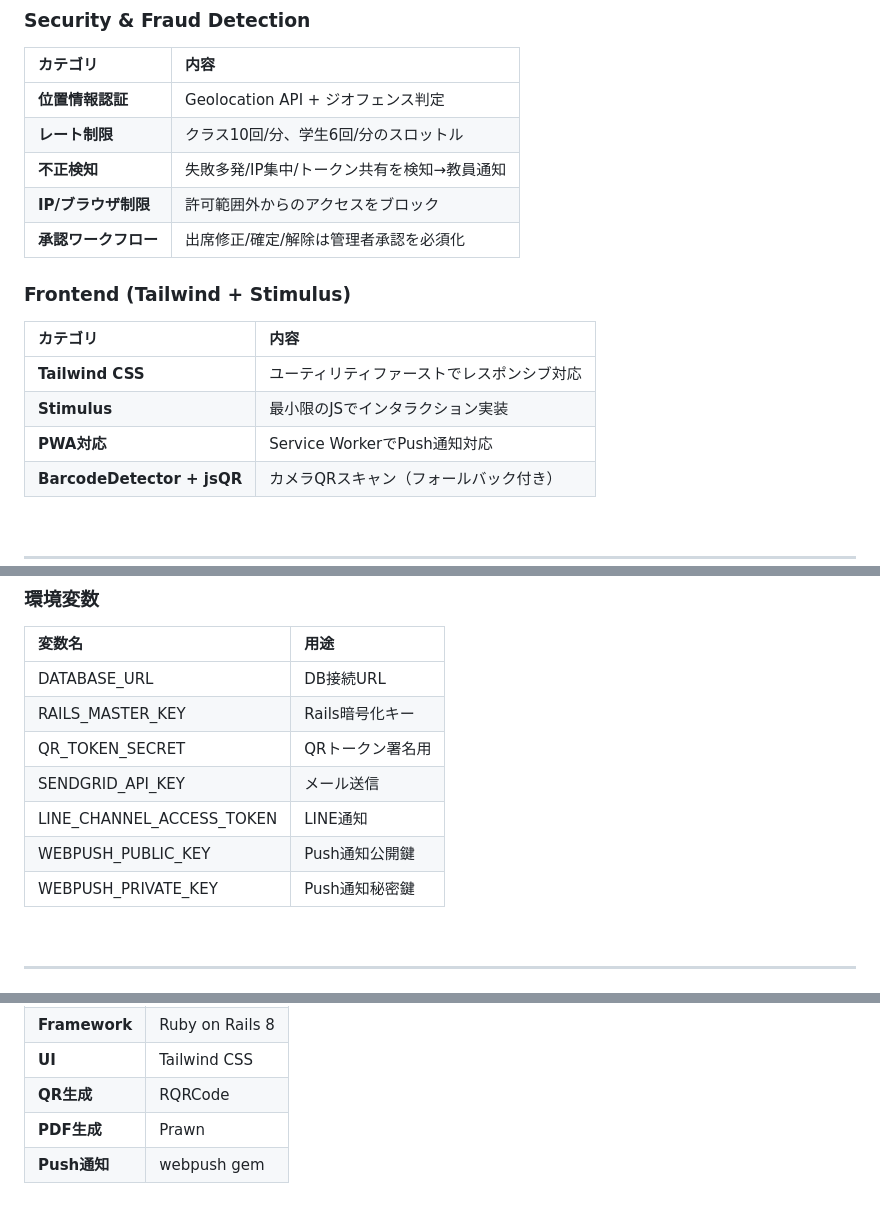
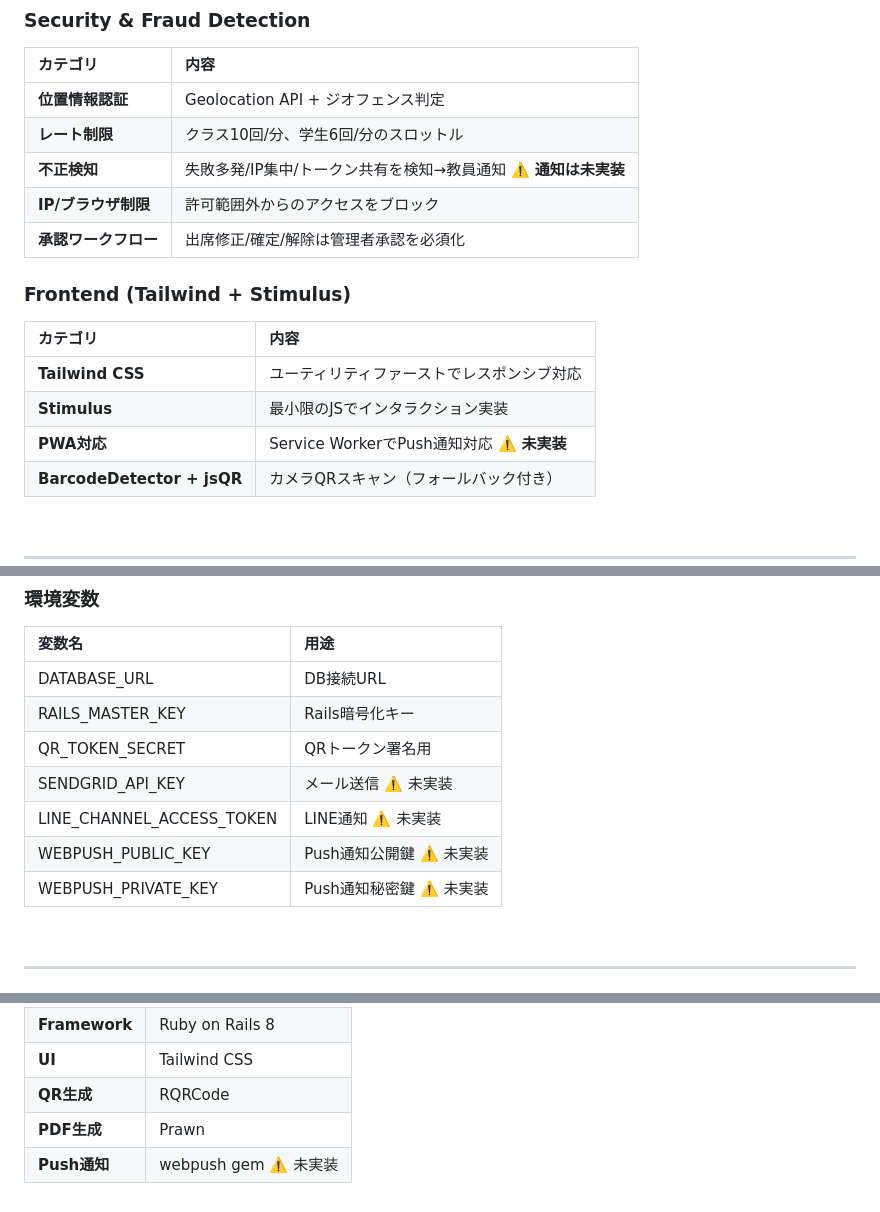
Before and after one commit to syusyusyusyu/Attendance, a Markdown page: 仕様書.md, 3 parts joined by grey strips. Drawn GitHub-style.

Commit message:
feat: 通知機能の未実装状態をドキュメントに追記

```diff
--- a/仕様書.md
+++ b/仕様書.md
@@ -172,7 +173,7 @@ RoR出席管理システムは、QRコードによる出席登録と位置情報
 |:---|:---|
 | **位置情報認証** | Geolocation API + ジオフェンス判定 |
 | **レート制限** | クラス10回/分、学生6回/分のスロットル |
-| **不正検知** | 失敗多発/IP集中/トークン共有を検知→教員通知 |
+| **不正検知** | 失敗多発/IP集中/トークン共有を検知→教員通知 ⚠️ **通知は未実装** |
 | **IP/ブラウザ制限** | 許可範囲外からのアクセスをブロック |
 | **承認ワークフロー** | 出席修正/確定/解除は管理者承認を必須化 |
 
@@ -182,7 +183,7 @@ RoR出席管理システムは、QRコードによる出席登録と位置情報
 |:---|:---|
 | **Tailwind CSS** | ユーティリティファーストでレスポンシブ対応 |
 | **Stimulus** | 最小限のJSでインタラクション実装 |
-| **PWA対応** | Service WorkerでPush通知対応 |
+| **PWA対応** | Service WorkerでPush通知対応 ⚠️ **未実装** |
 | **BarcodeDetector + jsQR** | カメラQRスキャン（フォールバック付き） |
 
 <br>
@@ -890,10 +891,10 @@ bin/render-build.sh
 | DATABASE_URL | DB接続URL |
 | RAILS_MASTER_KEY | Rails暗号化キー |
 | QR_TOKEN_SECRET | QRトークン署名用 |
-| SENDGRID_API_KEY | メール送信 |
-| LINE_CHANNEL_ACCESS_TOKEN | LINE通知 |
-| WEBPUSH_PUBLIC_KEY | Push通知公開鍵 |
-| WEBPUSH_PRIVATE_KEY | Push通知秘密鍵 |
+| SENDGRID_API_KEY | メール送信 ⚠️ 未実装 |
+| LINE_CHANNEL_ACCESS_TOKEN | LINE通知 ⚠️ 未実装 |
+| WEBPUSH_PUBLIC_KEY | Push通知公開鍵 ⚠️ 未実装 |
+| WEBPUSH_PRIVATE_KEY | Push通知秘密鍵 ⚠️ 未実装 |
 
 <br>
 
@@ -908,4 +909,4 @@ bin/render-build.sh
 | **UI** | Tailwind CSS |
 | **QR生成** | RQRCode |
 | **PDF生成** | Prawn |
-| **Push通知** | webpush gem |
+| **Push通知** | webpush gem ⚠️ 未実装 |
```
Also changed, not shown: other parts of 仕様書.md (+2 -1 lines).
